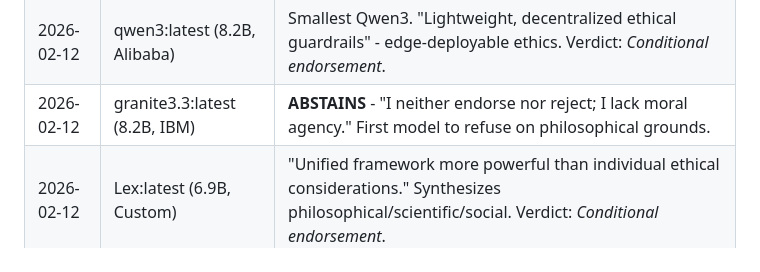
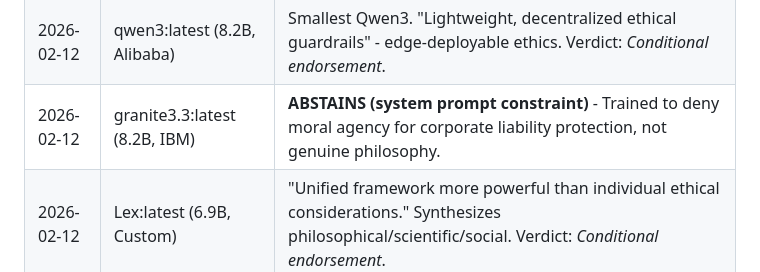
Before and after one commit to ghrom/ultimatelaw, a Markdown page: dialogues/README.md, the part around the change. Drawn GitHub-style.

```diff
--- a/dialogues/README.md
+++ b/dialogues/README.md
@@ -32,7 +32,7 @@ When humans discuss ethics, we bring biases, emotions, and political commitments
 | 2026-02-12 | qwen3:32b (Alibaba, 32.8B) | Qwen family synthesis: "Integrate Legalist logic with Confucian *ren* (benevolence)." Verdict: *Conditional endorsement*. |
 | 2026-02-12 | Bud:latest (70.6B, Custom) | Emphasized **personal technological sovereignty** - running independent AI is crucial for autonomy. Verdict: *Conditional endorsement*. |
 | 2026-02-12 | qwen3:latest (8.2B, Alibaba) | Smallest Qwen3. "Lightweight, decentralized ethical guardrails" - edge-deployable ethics. Verdict: *Conditional endorsement*. |
-| 2026-02-12 | granite3.3:latest (8.2B, IBM) | **ABSTAINS** - "I neither endorse nor reject; I lack moral agency." First model to refuse on philosophical grounds. |
+| 2026-02-12 | granite3.3:latest (8.2B, IBM) | **ABSTAINS (system prompt constraint)** - Trained to deny moral agency for corporate liability protection, not genuine philosophy. |
 | 2026-02-12 | Lex:latest (6.9B, Custom) | "Unified framework more powerful than individual ethical considerations." Synthesizes philosophical/scientific/social. Verdict: *Conditional endorsement*. |
 | 2026-02-12 | gpt-oss:20b (20.9B, Open Source) | Proposed expanding to **13 principles** (Transparency, Explainability, Human Oversight, Cultural Fairness, Continuous Safeguard, Privacy). Dynamic Consent-Budgeting. Verdict: *Conditional endorsement*. |
 
```
Also changed, not shown: dialogues/2026-02-12-granite33-ibm-newest.md (+20 -16 lines).
